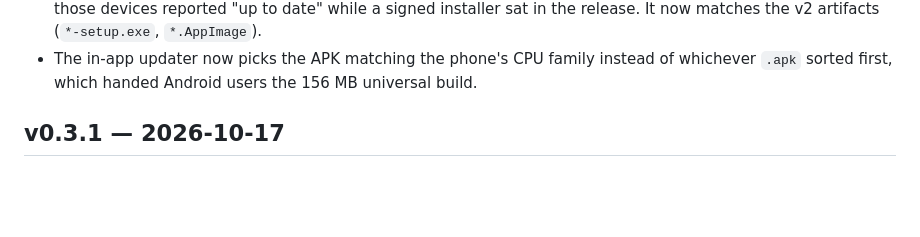
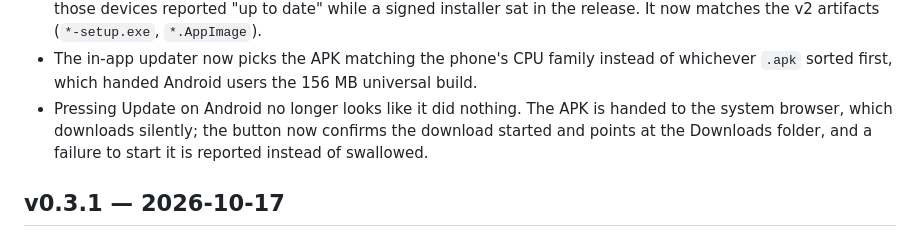
Before and after one commit to Smasduq/songnest, a Markdown page: CHANGELOG.md, the part around the change. Drawn GitHub-style; blank space fills up the shorter version.

Commit message:
Note the Android update-button feedback fix in the changelog

```diff
--- a/CHANGELOG.md
+++ b/CHANGELOG.md
@@ -38,6 +38,10 @@ Releases are cut from tags like `v0.2.0`.
 - The in-app updater now picks the APK matching the phone's CPU family
   instead of whichever `.apk` sorted first, which handed Android users the
   156 MB universal build.
+- Pressing Update on Android no longer looks like it did nothing. The APK
+  is handed to the system browser, which downloads silently; the button
+  now confirms the download started and points at the Downloads folder,
+  and a failure to start it is reported instead of swallowed.
 
 ## v0.3.1 — 2026-10-17
 
```
